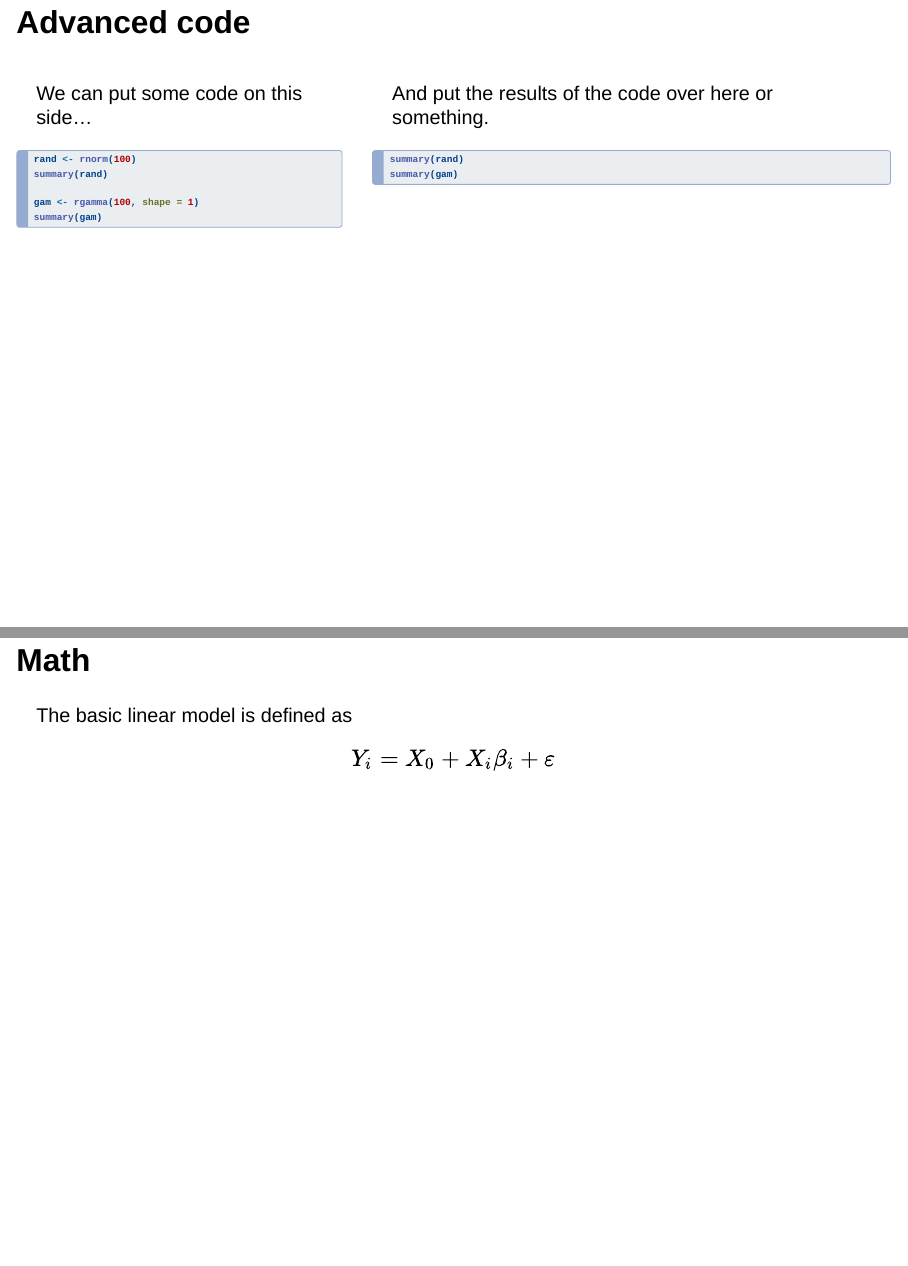
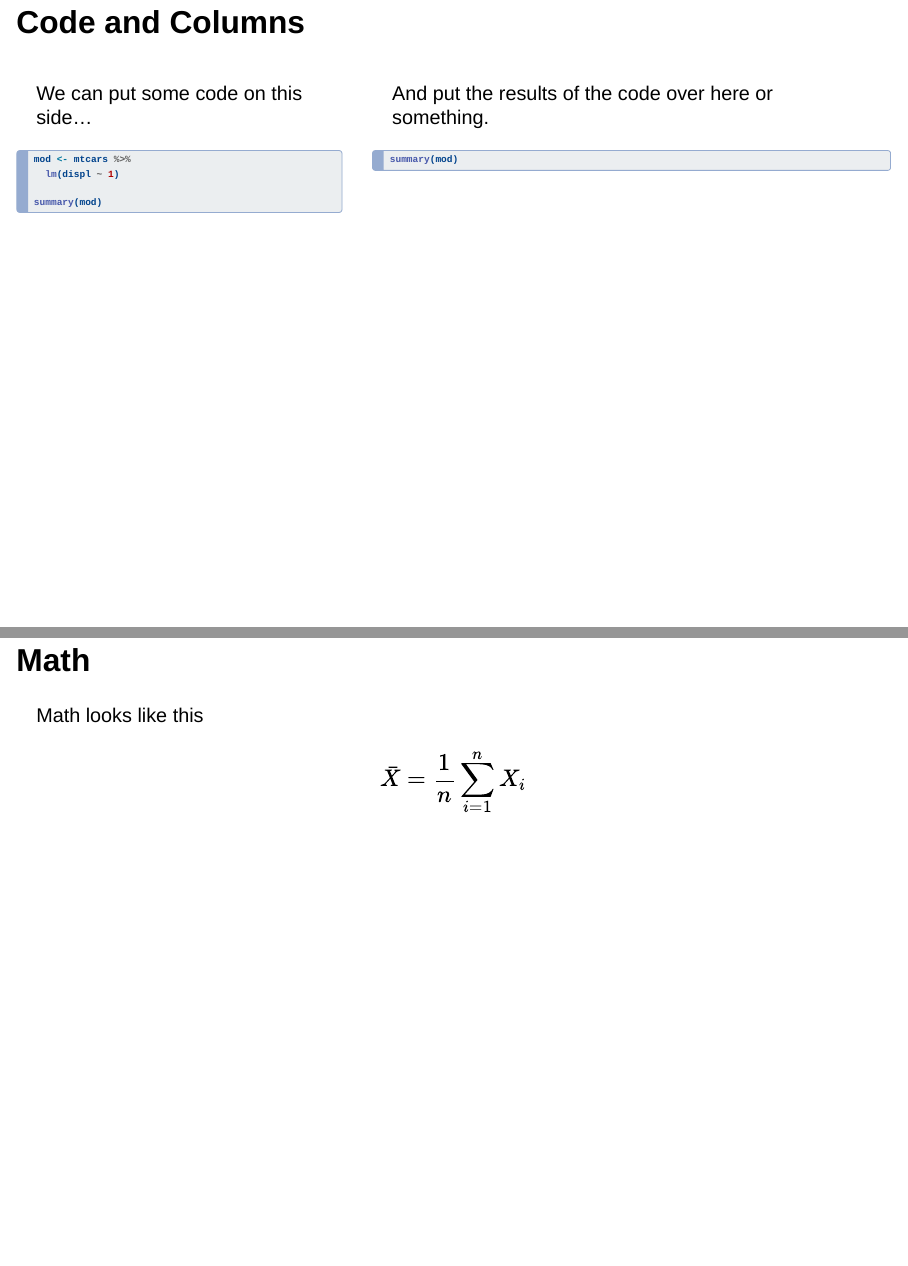
Before and after one commit to nathenbyford/Baylor-quarto-theme, a Quarto document (Example/Example.qmd): pages 6 and 7 of 9, joined at a grey line. Rendered offline with R 4.5, knitr and Pandoc in place of Quarto, with nearby package versions; the code chunks are not run, so their results and figures are left out; drawn as Slidy slides in place of the format the file asks for.

Commit message:
fix slides

````diff
--- a/Example/Example.qmd
+++ b/Example/Example.qmd
@@ -52,16 +52,15 @@ When you click the **Render** button a presentation will be generated that inclu
 1 + 1
 ```
 
-## Advanced code
+## Code and Columns
 :::: {.columns}
 ::: {.column width="36%"}
 We can put some code on this side...
-```{.r code-line-numbers="|1,2|4,5"}
-rand <- rnorm(100)
-summary(rand)
+```{.r code-line-numbers="|1,2|4"}
+mod <- mtcars %>%
+  lm(displ ~ 1)
 
-gam <- rgamma(100, shape = 1)
-summary(gam)
+summary(mod)
 ```
 :::
 
@@ -69,21 +68,21 @@ summary(gam)
 And put the results of the code over here or something.
 ```{r}
 #| echo: false
-rand <- rnorm(100)
-gam <- rgamma(100, shape = 1)
+mod <- mtcars %>%
+  lm(hp ~ 1, data = .)
+
 ```
 
 ```{r}
-summary(rand)
-summary(gam)
+summary(mod)
 ```
 
 :::
 ::::
 ## Math
-The basic linear model is defined as
+Math looks like this
 $$
-Y_i = X_0 + X_i \beta_i + \varepsilon
+\bar{X} = \frac{1}{n} \sum_{i=1}^{n} X_i
 $$
 
 ## simple plots
````
Also changed, not shown: Example/Example.html.
